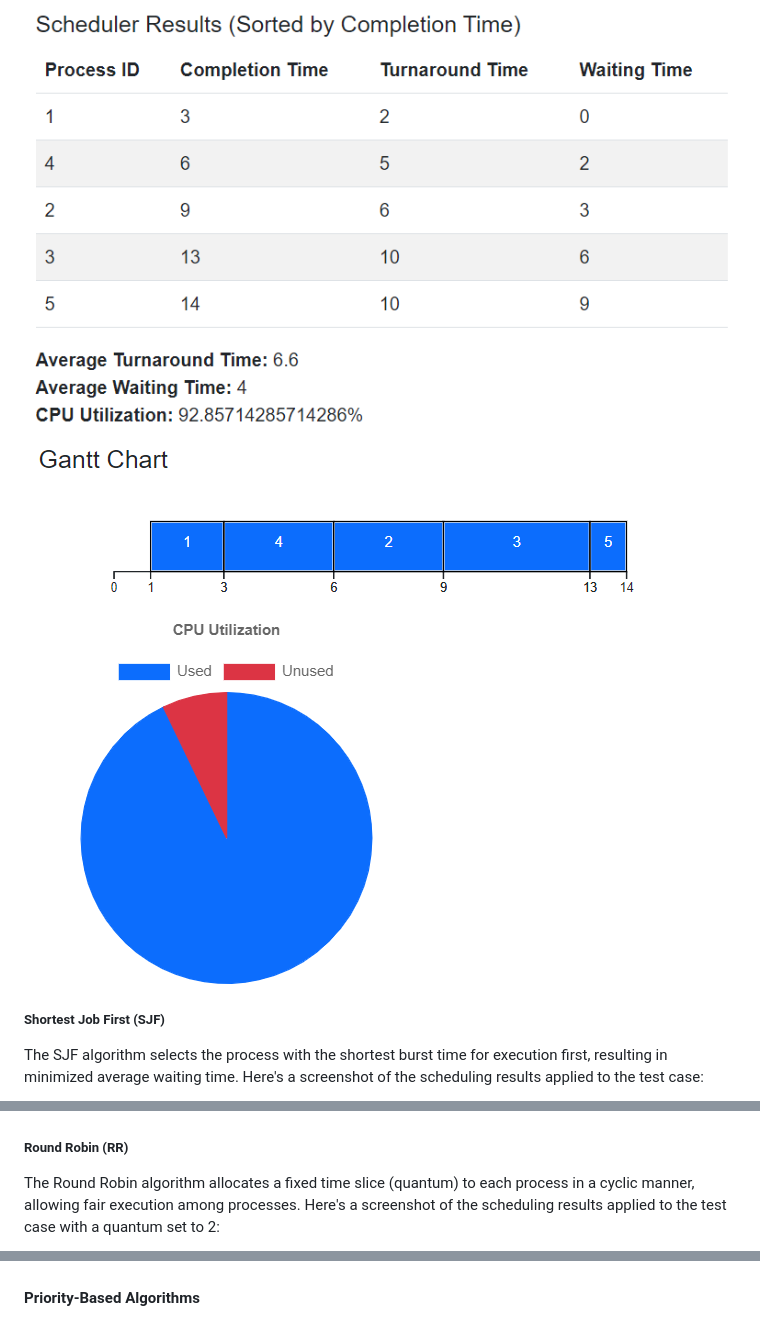
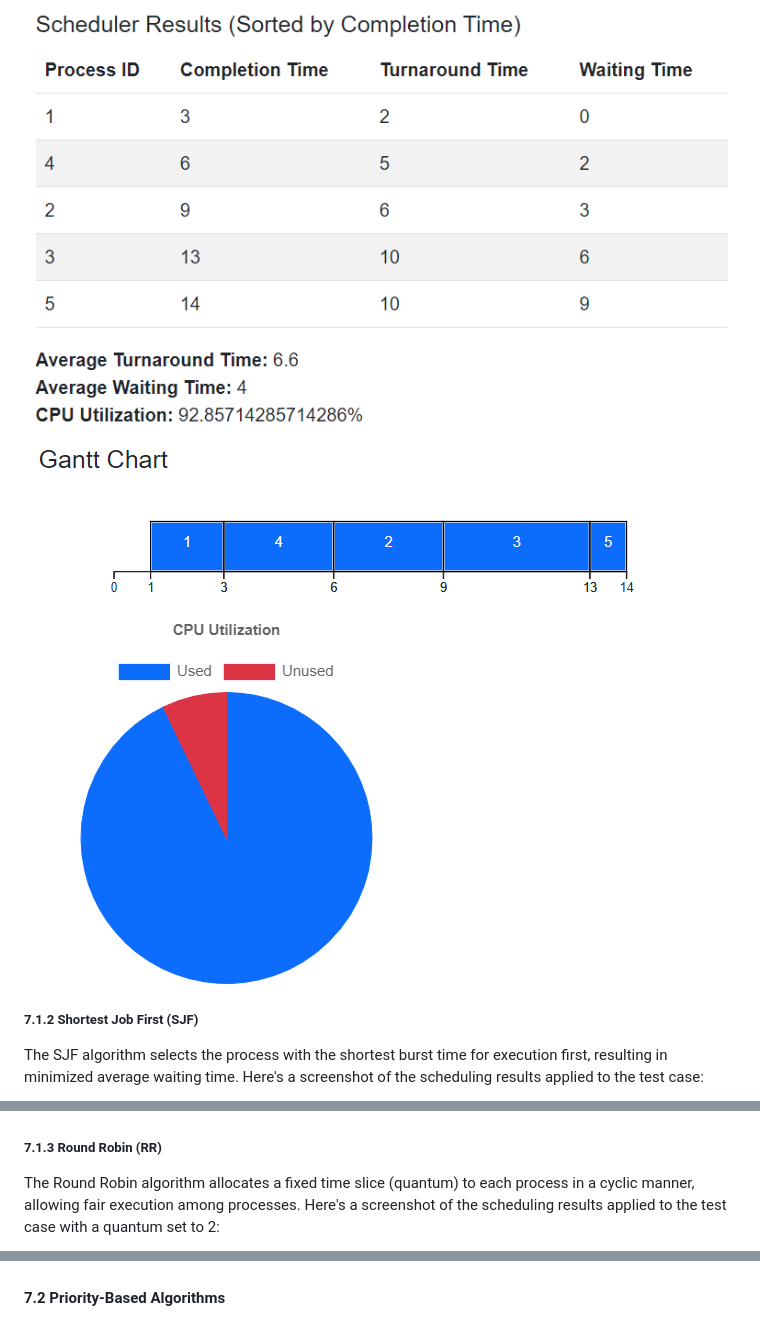
Before and after one commit to AminIdr/CPU-Scheduler-Simulation, a Markdown page: README.md, 3 parts joined by grey strips. Rendered like a GitHub page.

```diff
--- a/README.md
+++ b/README.md
@@ -102,17 +102,17 @@ The FCFS algorithm works by executing processes in the order they arrive, with n
 
-##### Shortest Job First (SJF)
+##### 7.1.2 Shortest Job First (SJF)
 
 The SJF algorithm selects the process with the shortest burst time for execution first, resulting in minimized average waiting time. Here's a screenshot of the scheduling results applied to the test case:
 
 ![SJF Results](https://github.com/AminIdr/CPU-Scheduler-Simulation/blob/main/images/sjf1.png?raw=true)
 ![SJF Results](https://github.com/AminIdr/CPU-Scheduler-Simulation/blob/main/images/sjf2.png?raw=true)
 
-##### Round Robin (RR)
+##### 7.1.3 Round Robin (RR)
 
 The Round Robin algorithm allocates a fixed time slice (quantum) to each process in a cyclic manner, allowing fair execution among processes. Here's a screenshot of the scheduling results applied to the test case with a quantum set to 2:
 
 ![Round Robin Results](https://github.com/AminIdr/CPU-Scheduler-Simulation/blob/main/images/rr1.png?raw=true)
 ![Round Robin Results](https://github.com/AminIdr/CPU-Scheduler-Simulation/blob/main/images/rr2.png?raw=true)
 
-#### Priority-Based Algorithms
+#### 7.2 Priority-Based Algorithms
 
```
Also changed, not shown: other parts of README.md (+19 -14 lines).
